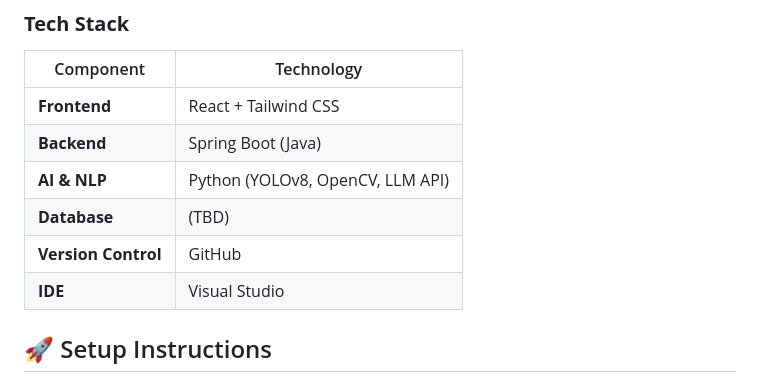
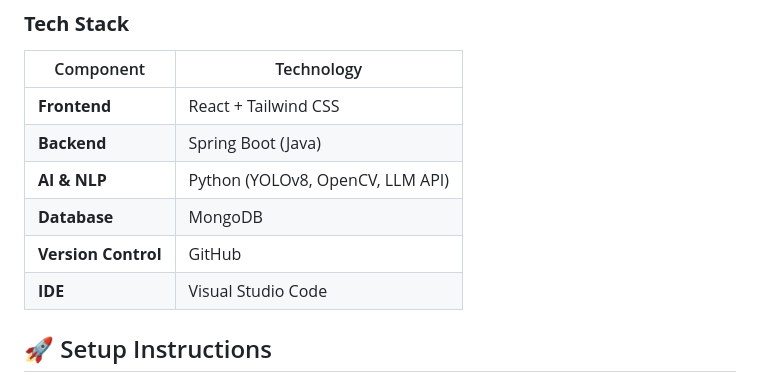
Before and after one commit to nouranMo/GradeWise, a Markdown page: README.md, the part around the change. GitHub-like rendering.

Commit message:
readme update (db changed from tbd to mongo)

```diff
--- a/README.md
+++ b/README.md
@@ -23,9 +23,9 @@ GradeWise follows a **Layered Architecture** with the backend implemented in **S
 | **Frontend**   | React + Tailwind CSS |
 | **Backend**    | Spring Boot (Java) |
 | **AI & NLP**   | Python (YOLOv8, OpenCV, LLM API) |
-| **Database**   | (TBD) |
+| **Database**   | MongoDB |
 | **Version Control** | GitHub |
-| **IDE**        | Visual Studio |
+| **IDE**        | Visual Studio Code |
 
 ## 🚀 Setup Instructions
 ### **1. Clone the Repository**
```
